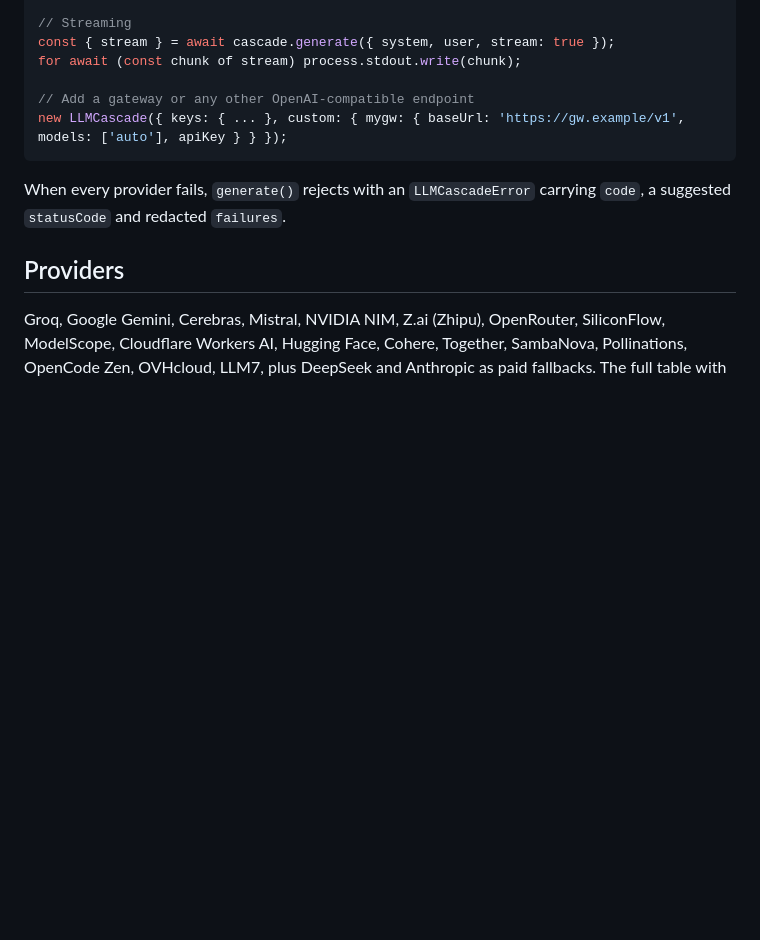
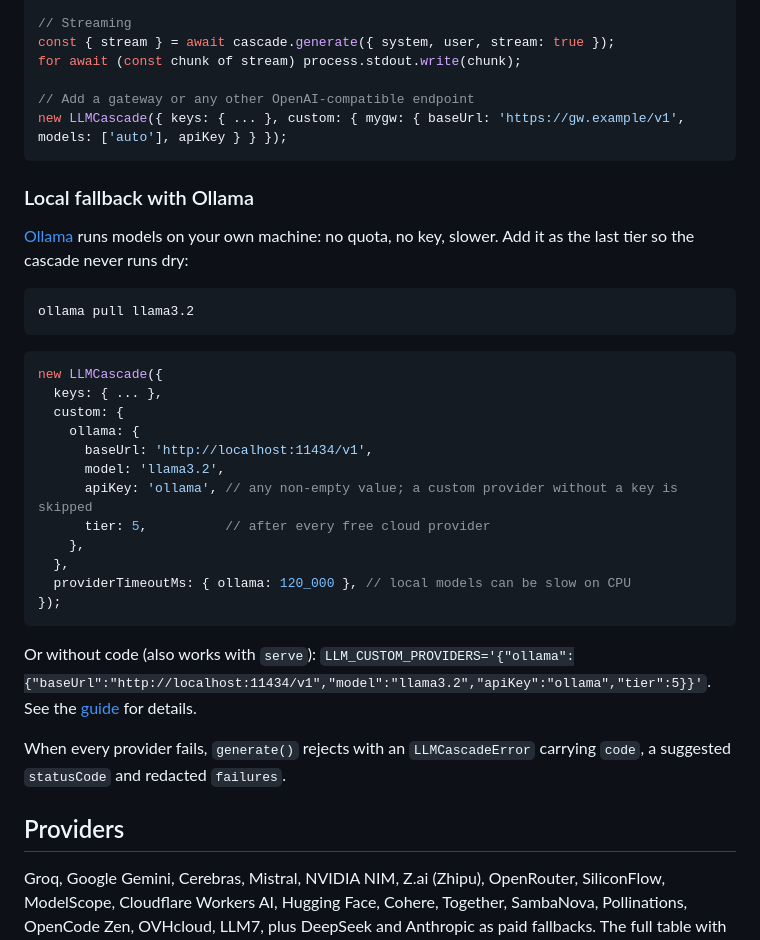
Before and after one commit to rcgiri-physics/llm-free-cascade, a Markdown page: README.md, the part around the change. Rendered like a GitHub page; blank space fills up the shorter version.

Commit message:
Document Ollama as a local fallback provider
Co-Authored-By: Claude Opus 5.5 <noreply@anthropic.com>

````diff
--- a/README.md
+++ b/README.md
@@ -122,6 +122,34 @@ for await (const chunk of stream) process.stdout.write(chunk);
 new LLMCascade({ keys: { ... }, custom: { mygw: { baseUrl: 'https://gw.example/v1', models: ['auto'], apiKey } } });
 ```
 
+### Local fallback with Ollama
+
+[Ollama](https://ollama.com/) runs models on your own machine: no quota, no
+key, slower. Add it as the last tier so the cascade never runs dry:
+
+```bash
+ollama pull llama3.2
+```
+
+```js
+new LLMCascade({
+  keys: { ... },
+  custom: {
+    ollama: {
+      baseUrl: 'http://localhost:11434/v1',
+      model: 'llama3.2',
+      apiKey: 'ollama', // any non-empty value; a custom provider without a key is skipped
+      tier: 5,          // after every free cloud provider
+    },
+  },
+  providerTimeoutMs: { ollama: 120_000 }, // local models can be slow on CPU
+});
+```
+
+Or without code (also works with `serve`):
+`LLM_CUSTOM_PROVIDERS='{"ollama":{"baseUrl":"http://localhost:11434/v1","model":"llama3.2","apiKey":"ollama","tier":5}}'`.
+See the [guide](docs/GUIDE.md#local-models-ollama) for details.
+
 When every provider fails, `generate()` rejects with an `LLMCascadeError`
 carrying `code`, a suggested `statusCode` and redacted `failures`.
 
````
Also changed, not shown: docs/GUIDE.md (+52 -0 lines).
